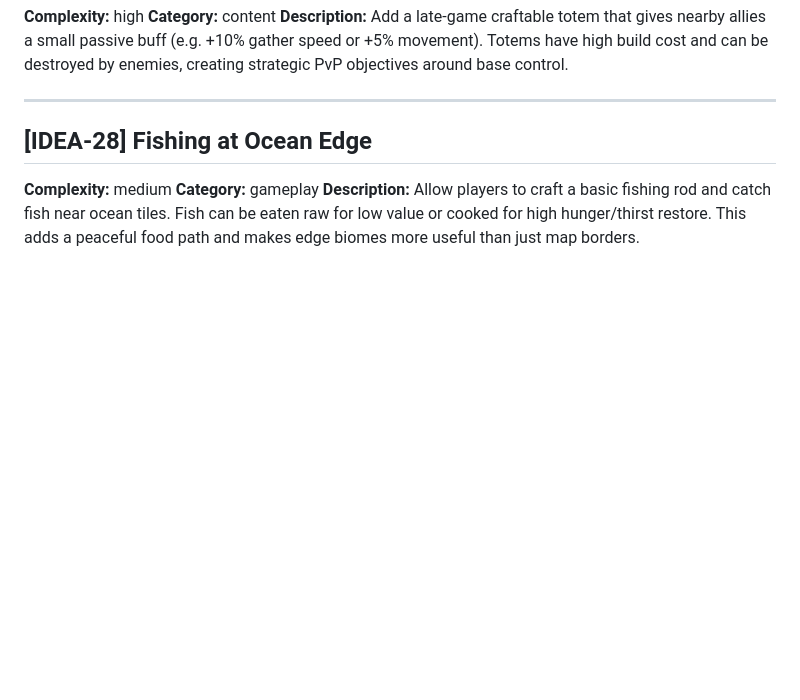
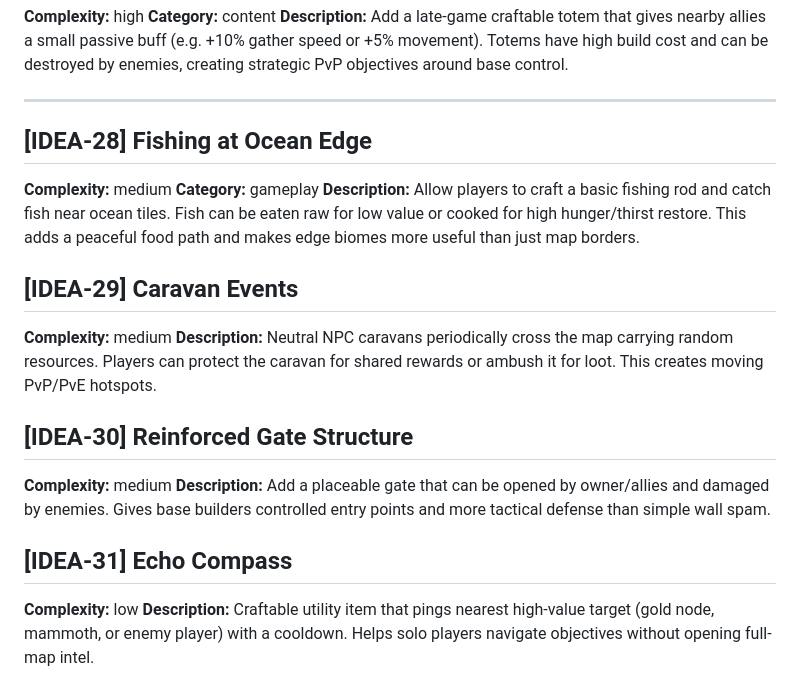
Before and after one commit to xadezv/io-game, a Markdown page: IDEAS.md, the part around the change. Drawn GitHub-style; blank space fills up the shorter version.

Commit message:
docs(ideas): add new gameplay ideas

```diff
--- a/IDEAS.md
+++ b/IDEAS.md
@@ -227,3 +227,15 @@ Ideas are ordered by category and tagged with complexity and implementation scop
 **Complexity:** medium
 **Category:** gameplay
 **Description:** Allow players to craft a basic fishing rod and catch fish near ocean tiles. Fish can be eaten raw for low value or cooked for high hunger/thirst restore. This adds a peaceful food path and makes edge biomes more useful than just map borders.
+
+## [IDEA-29] Caravan Events
+**Complexity:** medium
+**Description:** Neutral NPC caravans periodically cross the map carrying random resources. Players can protect the caravan for shared rewards or ambush it for loot. This creates moving PvP/PvE hotspots.
+
+## [IDEA-30] Reinforced Gate Structure
+**Complexity:** medium
+**Description:** Add a placeable gate that can be opened by owner/allies and damaged by enemies. Gives base builders controlled entry points and more tactical defense than simple wall spam.
+
+## [IDEA-31] Echo Compass
+**Complexity:** low
+**Description:** Craftable utility item that pings nearest high-value target (gold node, mammoth, or enemy player) with a cooldown. Helps solo players navigate objectives without opening full-map intel.
```
